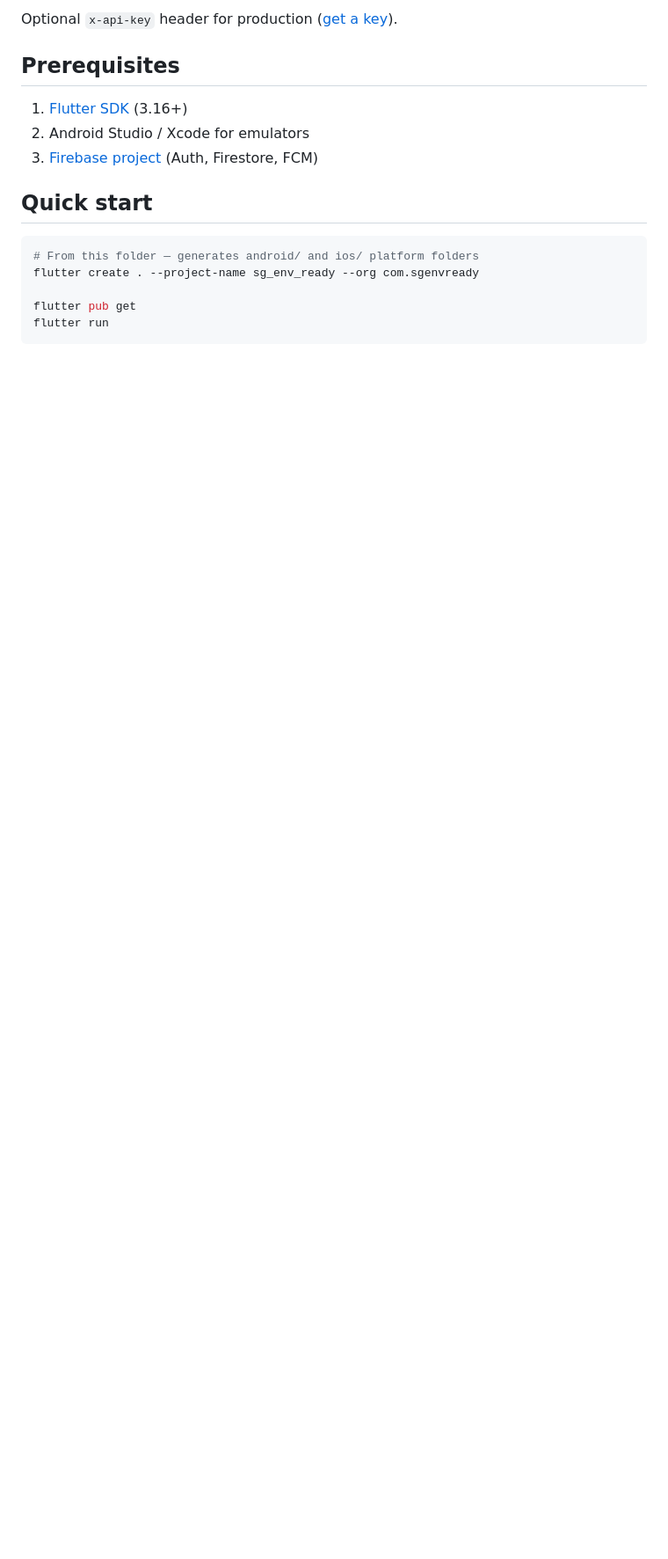
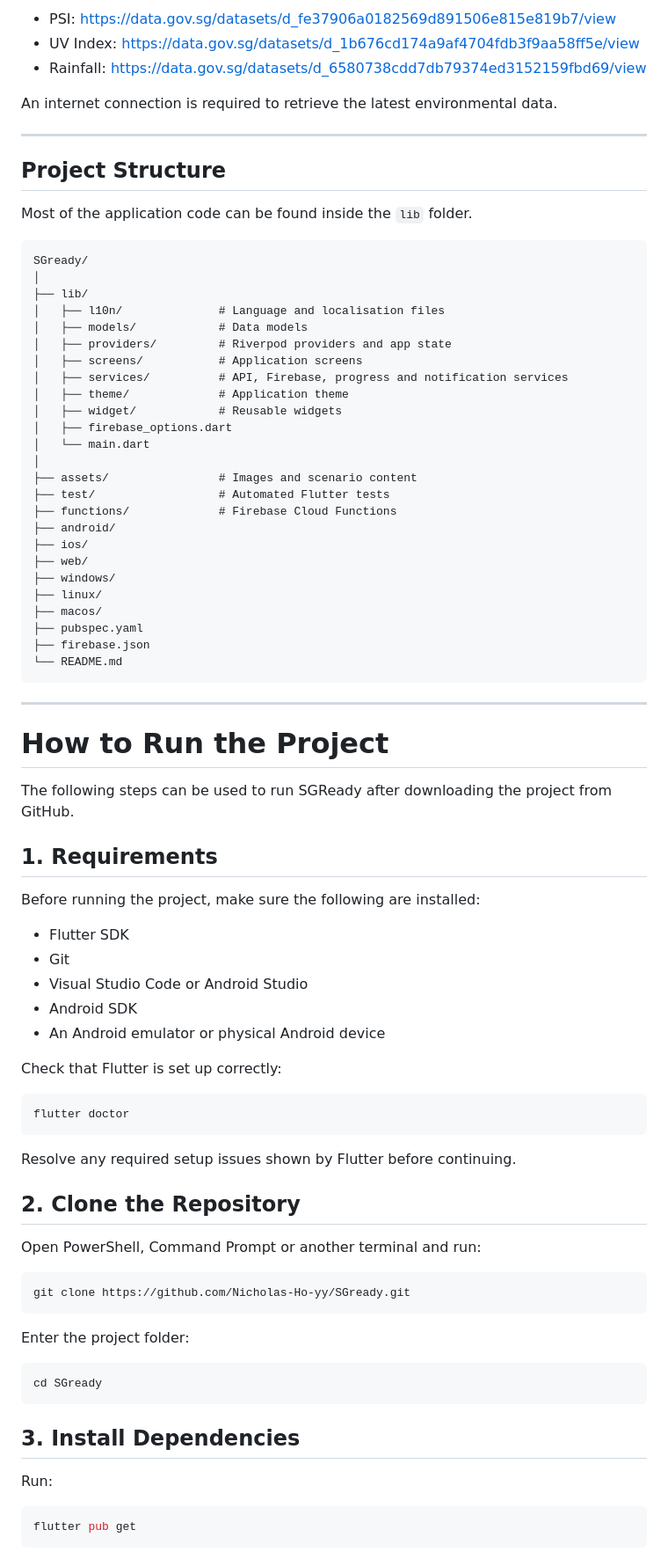
Before and after one commit to Nicholas-Ho-yy/SGready, a Markdown page: README.md, the part around one of its changes. Shown at 88% size. GitHub-like rendering; blank space fills up the shorter version.

Commit message:
Update README with project documentation

````diff
--- a/README.md
+++ b/README.md
@@ -30,16 +52,85 @@ Dataset pages:
 
-Optional `x-api-key` header for production ([get a key](https://data.gov.sg)).
+- PSI: https://data.gov.sg/datasets/d_fe37906a0182569d891506e815e819b7/view
+- UV Index: https://data.gov.sg/datasets/d_1b676cd174a9af4704fdb3f9aa58ff5e/view
+- Rainfall: https://data.gov.sg/datasets/d_6580738cdd7db79374ed3152159fbd69/view
 
-## Prerequisites
+An internet connection is required to retrieve the latest environmental data.
 
-1. [Flutter SDK](https://docs.flutter.dev/get-started/install) (3.16+)
-2. Android Studio / Xcode for emulators
-3. [Firebase project](https://console.firebase.google.com) (Auth, Firestore, FCM)
+---
 
-## Quick start
+## Project Structure
+
+Most of the application code can be found inside the `lib` folder.
+
+```text
+SGready/
+│
+├── lib/
+│   ├── l10n/              # Language and localisation files
+│   ├── models/            # Data models
+│   ├── providers/         # Riverpod providers and app state
+│   ├── screens/           # Application screens
+│   ├── services/          # API, Firebase, progress and notification services
+│   ├── theme/             # Application theme
+│   ├── widget/            # Reusable widgets
+│   ├── firebase_options.dart
+│   └── main.dart
+│
+├── assets/                # Images and scenario content
+├── test/                  # Automated Flutter tests
+├── functions/             # Firebase Cloud Functions
+├── android/
+├── ios/
+├── web/
+├── windows/
+├── linux/
+├── macos/
+├── pubspec.yaml
+├── firebase.json
+└── README.md
+```
+
+---
+
+# How to Run the Project
+
+The following steps can be used to run SGReady after downloading the project from GitHub.
+
+## 1. Requirements
+
+Before running the project, make sure the following are installed:
+
+- Flutter SDK
+- Git
+- Visual Studio Code or Android Studio
+- Android SDK
+- An Android emulator or physical Android device
+
+Check that Flutter is set up correctly:
 
 ```bash
-# From this folder — generates android/ and ios/ platform folders
-flutter create . --project-name sg_env_ready --org com.sgenvready
+flutter doctor
+```
 
+Resolve any required setup issues shown by Flutter before continuing.
+
+## 2. Clone the Repository
+
+Open PowerShell, Command Prompt or another terminal and run:
+
+```bash
+git clone https://github.com/Nicholas-Ho-yy/SGready.git
+```
+
+Enter the project folder:
+
+```bash
+cd SGready
+```
+
+## 3. Install Dependencies
+
+Run:
+
+```bash
 flutter pub get
````
Also changed, not shown: other parts of README.md (+203 -97 lines).
